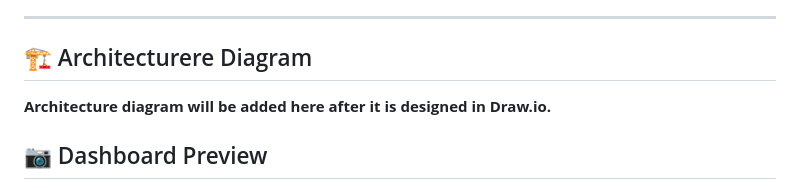
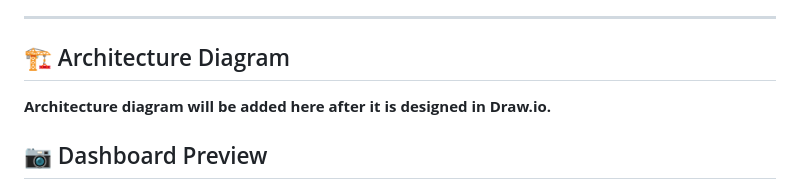
Before and after one commit to awais-clouddev/linux-monitoring-framework, a Markdown page: README.md, the part around the change. GitHub-like rendering.

Commit message:
Fix architecture heading typo

```diff
--- a/README.md
+++ b/README.md
@@ -18,7 +18,7 @@
 
 ---
 
-## 🏗️ Architecturere  Diagram
+## 🏗️ Architecture  Diagram
 
 **Architecture diagram will be added here after it is designed in Draw.io.**
 
```
